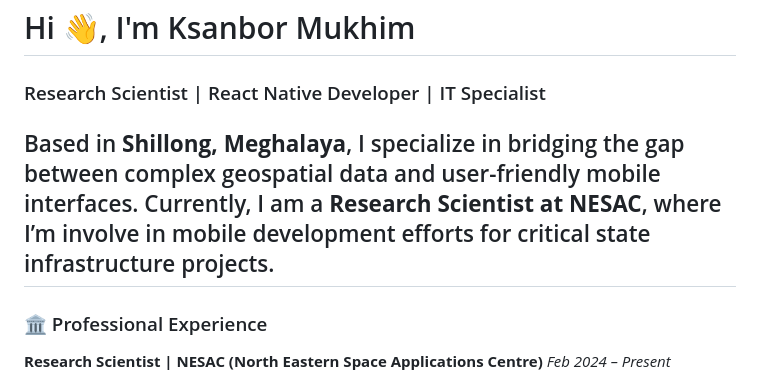
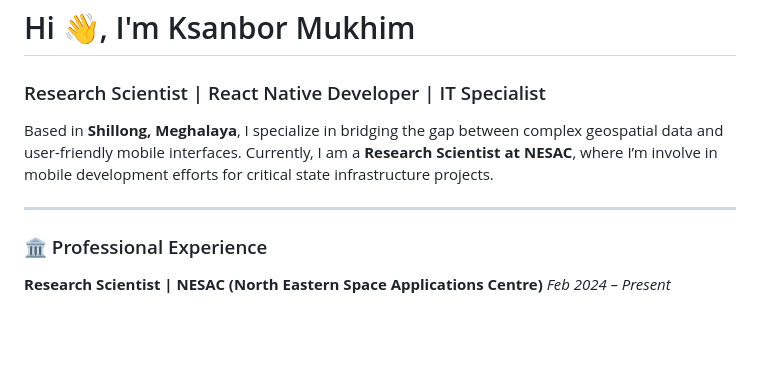
Before and after one commit to ksanbormukhim/ksanbormukhim, a Markdown page: README.md, the part around the change. GitHub-like rendering; blank space fills up the shorter version.

```diff
--- a/README.md
+++ b/README.md
@@ -1,8 +1,8 @@
 # Hi 👋, I'm Ksanbor Mukhim
 
 ### Research Scientist | React Native Developer | IT Specialist
+Based in **Shillong, Meghalaya**, I specialize in bridging the gap between complex geospatial data and user-friendly mobile interfaces. Currently, I am a **Research Scientist at NESAC**, where I’m involve in mobile development efforts for critical state infrastructure projects.
 
-Based in **Shillong, Meghalaya**, I specialize in bridging the gap between complex geospatial data and user-friendly mobile interfaces. Currently, I am a **Research Scientist at NESAC**, where I’m involve in mobile development efforts for critical state infrastructure projects.
 ---
 ### 🏛 Professional Experience
 
```
